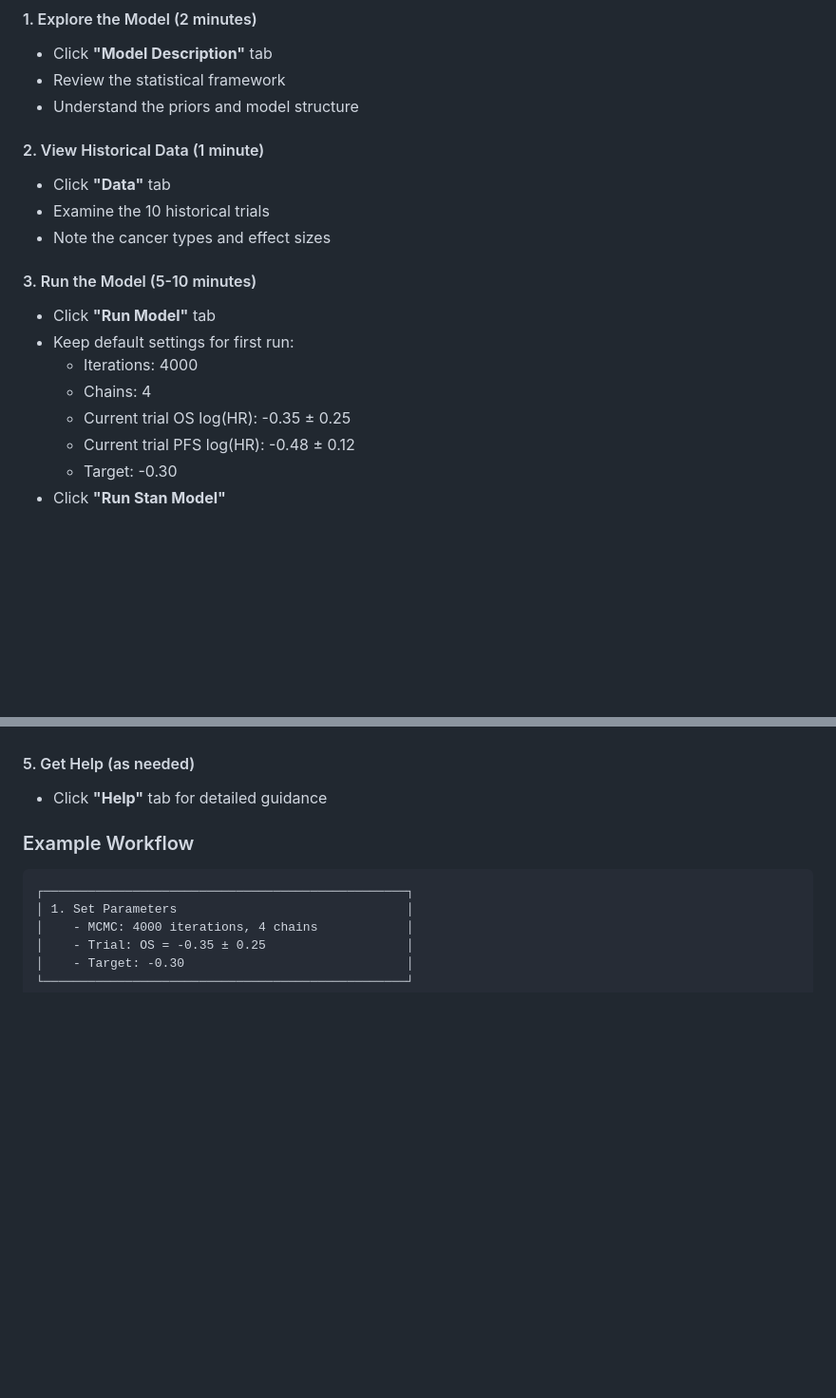
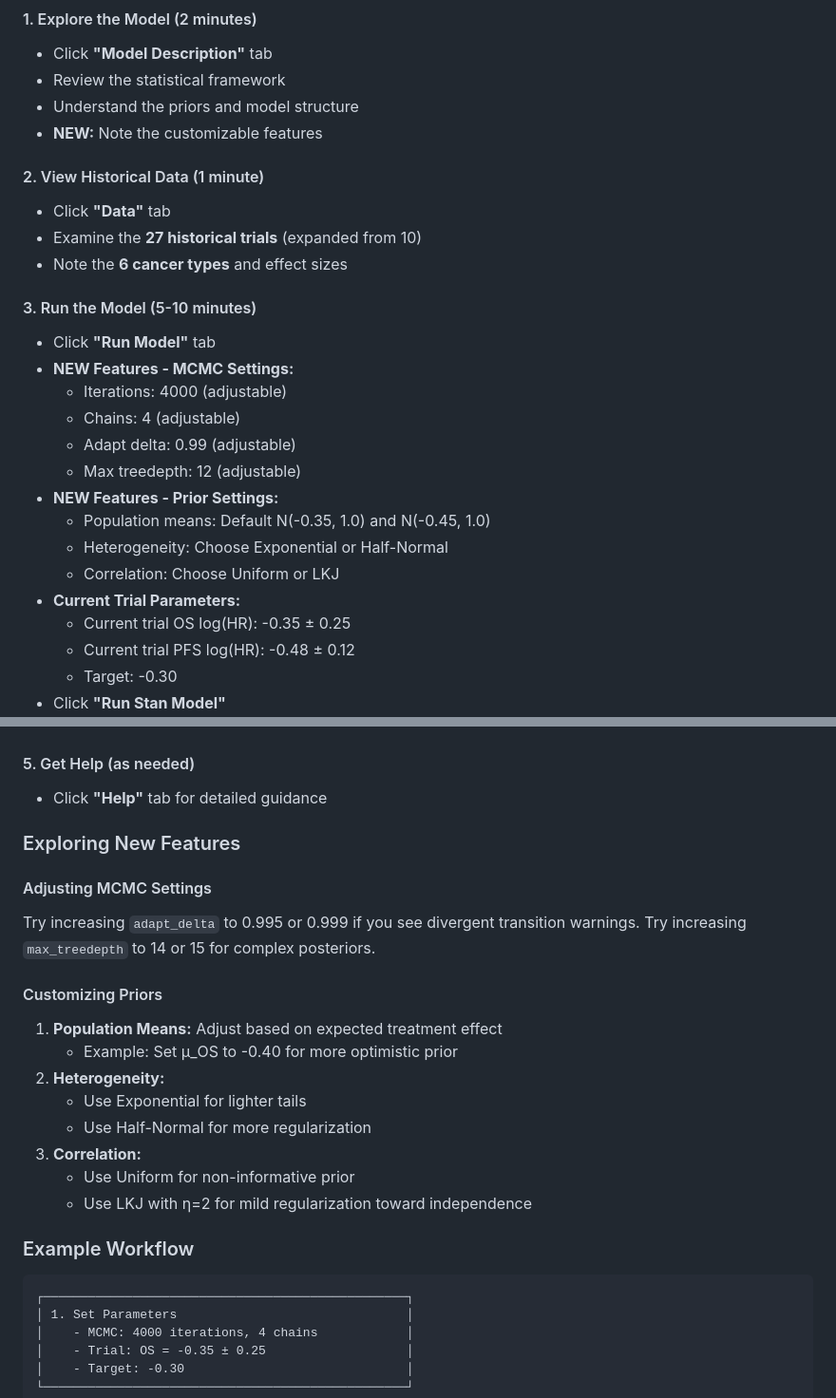
Before and after one commit to JinjieChen19/POS-simulation, a Markdown page: QUICK_START.md, 2 parts joined by grey strips. Shown at 95% size. GitHub-like rendering; blank space fills up the shorter version.

```diff
--- a/QUICK_START.md
+++ b/QUICK_START.md
@@ -67,17 +67,25 @@ R -e "shiny::runApp('app.R')"
 - Click **"Model Description"** tab
 - Review the statistical framework
 - Understand the priors and model structure
+- **NEW:** Note the customizable features
 
 #### 2. View Historical Data (1 minute)
 - Click **"Data"** tab
-- Examine the 10 historical trials
-- Note the cancer types and effect sizes
+- Examine the **27 historical trials** (expanded from 10)
+- Note the **6 cancer types** and effect sizes
 
 #### 3. Run the Model (5-10 minutes)
 - Click **"Run Model"** tab
-- Keep default settings for first run:
-  - Iterations: 4000
-  - Chains: 4
+- **NEW Features - MCMC Settings:**
+  - Iterations: 4000 (adjustable)
+  - Chains: 4 (adjustable)
+  - Adapt delta: 0.99 (adjustable)
+  - Max treedepth: 12 (adjustable)
+- **NEW Features - Prior Settings:**
+  - Population means: Default N(-0.35, 1.0) and N(-0.45, 1.0)
+  - Heterogeneity: Choose Exponential or Half-Normal
+  - Correlation: Choose Uniform or LKJ
+- **Current Trial Parameters:**
   - Current trial OS log(HR): -0.35 ± 0.25
   - Current trial PFS log(HR): -0.48 ± 0.12
   - Target: -0.30
@@ -94,6 +102,22 @@ R -e "shiny::runApp('app.R')"
 
 #### 5. Get Help (as needed)
 - Click **"Help"** tab for detailed guidance
+
+### Exploring New Features
+
+#### Adjusting MCMC Settings
+Try increasing `adapt_delta` to 0.995 or 0.999 if you see divergent transition warnings.
+Try increasing `max_treedepth` to 14 or 15 for complex posteriors.
+
+#### Customizing Priors
+1. **Population Means:** Adjust based on expected treatment effect
+   - Example: Set μ_OS to -0.40 for more optimistic prior
+2. **Heterogeneity:**
+   - Use Exponential for lighter tails
+   - Use Half-Normal for more regularization
+3. **Correlation:**
+   - Use Uniform for non-informative prior
+   - Use LKJ with η=2 for mild regularization toward independence
 
 ### Example Workflow
 
```
Also changed, not shown: README.md (+25 -11 lines).
